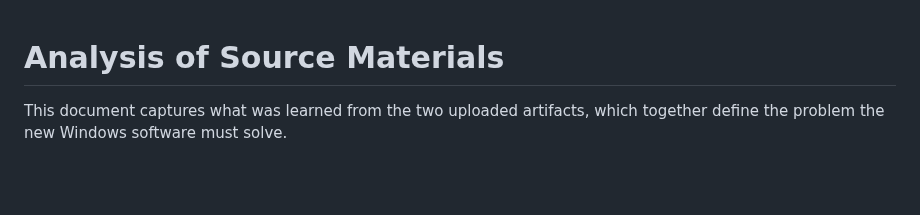
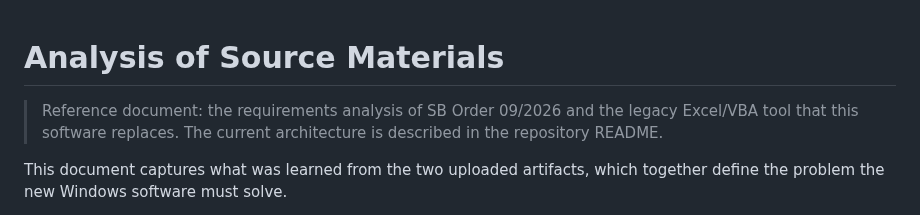
Before and after one commit to rahulranjan-dev-py/SBCO-RECONCILIATION, a Markdown page: docs/ANALYSIS.md, the part around the change. GitHub-like rendering; blank space fills up the shorter version.

```diff
--- a/docs/ANALYSIS.md
+++ b/docs/ANALYSIS.md
@@ -1,4 +1,8 @@
 # Analysis of Source Materials
+
+> Reference document: the requirements analysis of SB Order 09/2026 and the
+> legacy Excel/VBA tool that this software replaces. The current architecture
+> is described in the repository README.
 
 This document captures what was learned from the two uploaded artifacts, which together
 define the problem the new Windows software must solve.
```
Also changed, not shown: CHANGELOG.md (added, +53 -0 lines), README.md (+31 -5 lines), docs/PLAN.md (+5 -0 lines), docs/USER_GUIDE.md (added, +136 -0 lines), docs/screenshots/clearing.png (added), docs/screenshots/investigate.png (added), docs/screenshots/reconcile.png (added), docs/screenshots/register.png (added), docs/screenshots/return.png (added).
